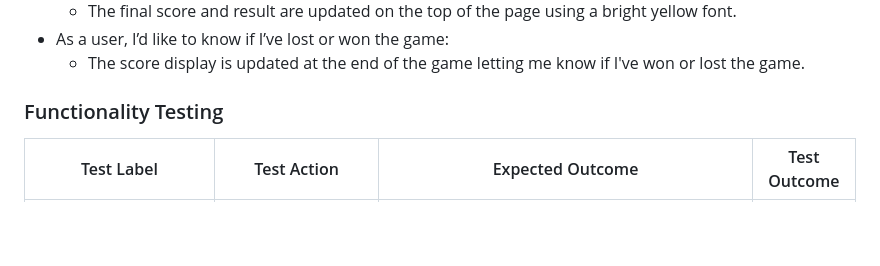
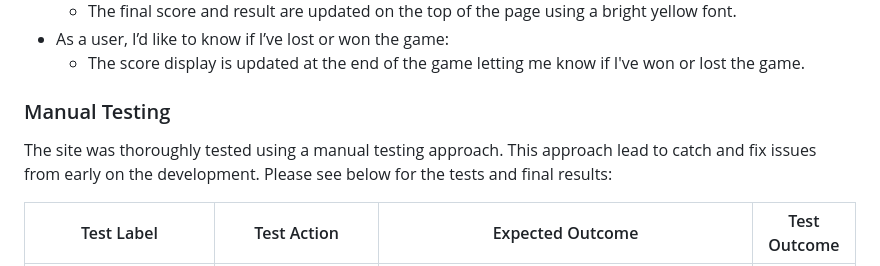
Before and after one commit to osoriomica/invaders, a Markdown page: README.md, the part around one of its changes. Drawn GitHub-style; blank space fills up the shorter version.

```diff
--- a/README.md
+++ b/README.md
@@ -186,7 +216,9 @@ The website was tested with Google Chrome's Lighthouse
 - As a user, I’d like to know if I’ve lost or won the game:
 	- The score display is updated at the end of the game letting me know if I've won or lost the game.
 
-### Functionality Testing
+### Manual Testing
+The site was thoroughly tested using a manual testing approach. This approach lead to catch and fix issues from early on the development. Please see below for the tests and final results:
+
 | Test Label                   | Test Action                                               | Expected Outcome                                                                                                                                                                                                                                  | Test Outcome |
 | ---------------------------- | --------------------------------------------------------- | ------------------------------------------------------------------------------------------------------------------------------------------------------------------------------------------------------------------------------------------------- | ------------ |
 | Site’s responsiveness        | Resize site with Inspect Tool using different dimensions. | The site remains easy to read and uncluttered across different screen sizes. Images and text change depending on media queries.                                                                                                                   | Pass         |
```
Also changed, not shown: other parts of README.md (+48 -18 lines).
